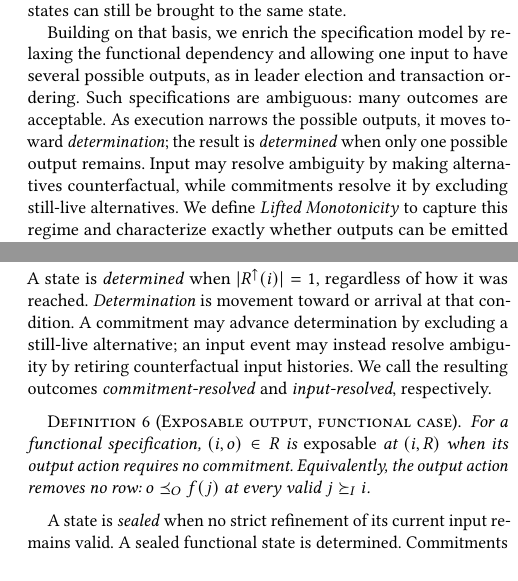
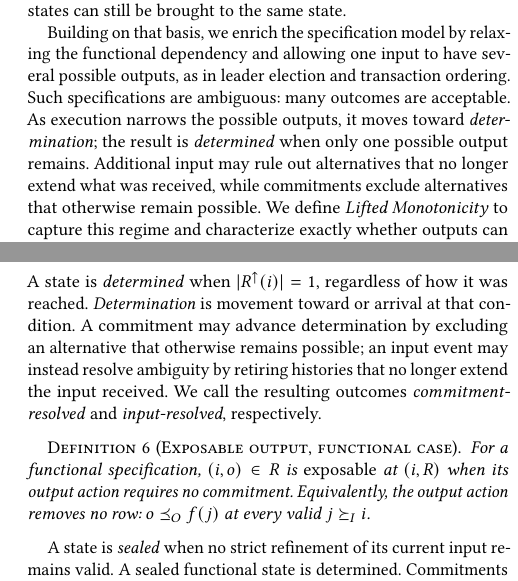
Before and after one commit to jhellerstein/coord-criterion, a LaTeX document (main.tex, which reads sections/functional-calm.tex, sections/introduction.tex): two parts of the columns of pages 2 and 7 of 25, joined at a grey line, cut so that both start at the same text, the shorter picture padded with empty space. Compiled offline with pdfLaTeX.

Commit message:
wip: clarify input-resolved determination

```diff
--- a/main.tex
+++ b/main.tex
@@ -68,8 +68,9 @@ exactly when it is monotone.
 outputs for one input, including choices such as transaction order or leader
 selection.  As execution narrows the possible outputs, the result moves toward
 \emph{determination}; it is \emph{determined} when only one possibility remains.
-Input may resolve ambiguity by making alternatives counterfactual, while
-commitments resolve it by excluding still-live alternatives.  The \emph{Lifted
+Additional input may rule out alternatives that no longer extend what was
+received, while commitments exclude alternatives that otherwise remain
+possible.  The \emph{Lifted
 Monotonicity} criterion characterizes when outputs can be emitted consistently
 without commitment.  Complete CALM proves that a specification is consistent
 exactly when it satisfies this criterion.
--- a/sections/functional-calm.tex
+++ b/sections/functional-calm.tex
@@ -657,10 +658,11 @@ its still-valid refinements:
         \end{equation}
 A state is \emph{determined} when $|R^\uparrow(i)|=1$, regardless of how it was
 reached.  \emph{Determination} is movement toward or arrival at that condition.
-A commitment may advance determination by excluding a still-live alternative;
-an input event may instead resolve ambiguity by retiring counterfactual input
-histories.  We call the resulting outcomes \emph{commitment-resolved} and
-\emph{input-resolved}, respectively.
+A commitment may advance determination by excluding an alternative that
+otherwise remains possible; an input event may instead resolve ambiguity by
+retiring histories that no longer extend the input received.  We call the
+resulting outcomes \emph{commitment-resolved} and \emph{input-resolved},
+respectively.
 
 \begin{definition}[Exposable output, functional case]
 \label{def:exposable}
--- a/sections/introduction.tex
+++ b/sections/introduction.tex
@@ -89,9 +89,10 @@ functional dependency and allowing one input to have several possible outputs,
 as in leader election and transaction ordering.  Such specifications are
 ambiguous: many outcomes are acceptable.  As execution narrows the possible
 outputs, it moves toward \emph{determination}; the result is \emph{determined}
-when only one possible output remains.  Input may resolve ambiguity by making
-alternatives counterfactual, while commitments resolve it by excluding
-still-live alternatives.  We define \emph{Lifted Monotonicity} to capture this
+when only one possible output remains.  Additional input may rule out
+alternatives that no longer extend what was received, while commitments exclude
+alternatives that otherwise remain possible.  We define \emph{Lifted
+Monotonicity} to capture this
 regime and characterize exactly whether outputs can be emitted consistently
 without commitment.  Complete CALM proves that Consistency, Lifted Monotonicity,
 and Distributed Consistency are equivalent
```
Also changed, not shown: sections/functional-calm.tex (5 more changed lines).
